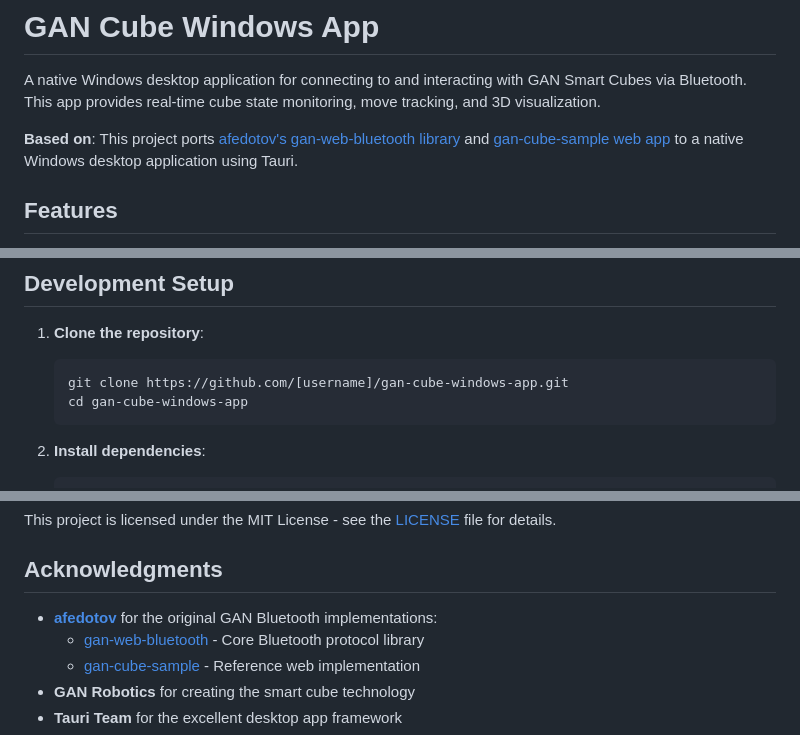
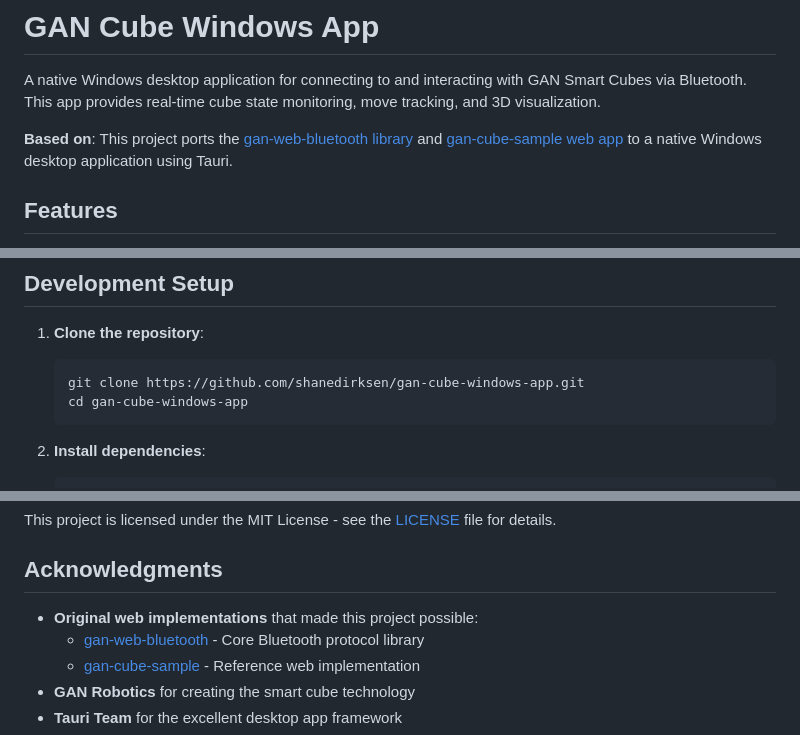
Before and after one commit to shanedirksen/gan-cube-windows-app, a Markdown page: README.md, 3 parts joined by grey strips. Drawn GitHub-style.

Commit message:
Add repo URL

````diff
--- a/README.md
+++ b/README.md
@@ -2,7 +2,7 @@
 
 A native Windows desktop application for connecting to and interacting with GAN Smart Cubes via Bluetooth. This app provides real-time cube state monitoring, move tracking, and 3D visualization.
 
-**Based on**: This project ports [afedotov's gan-web-bluetooth library](https://github.com/afedotov/gan-web-bluetooth) and [gan-cube-sample web app](https://github.com/afedotov/gan-cube-sample) to a native Windows desktop application using Tauri.
+**Based on**: This project ports the [gan-web-bluetooth library](https://github.com/afedotov/gan-web-bluetooth) and [gan-cube-sample web app](https://github.com/afedotov/gan-cube-sample) to a native Windows desktop application using Tauri.
 
 ## Features
 
@@ -41,7 +41,7 @@ A native Windows desktop application for connecting to and interacting with GAN
 
 1. **Clone the repository**:
    ```bash
-   git clone https://github.com/[username]/gan-cube-windows-app.git
+   git clone https://github.com/shanedirksen/gan-cube-windows-app.git
    cd gan-cube-windows-app
    ```
 
@@ -135,7 +135,7 @@ This project is licensed under the MIT License - see the [LICENSE](LICENSE) file
 
 ## Acknowledgments
 
-- **[afedotov](https://github.com/afedotov)** for the original GAN Bluetooth implementations:
+- **Original web implementations** that made this project possible:
   - [gan-web-bluetooth](https://github.com/afedotov/gan-web-bluetooth) - Core Bluetooth protocol library
   - [gan-cube-sample](https://github.com/afedotov/gan-cube-sample) - Reference web implementation
 - **GAN Robotics** for creating the smart cube technology
````
